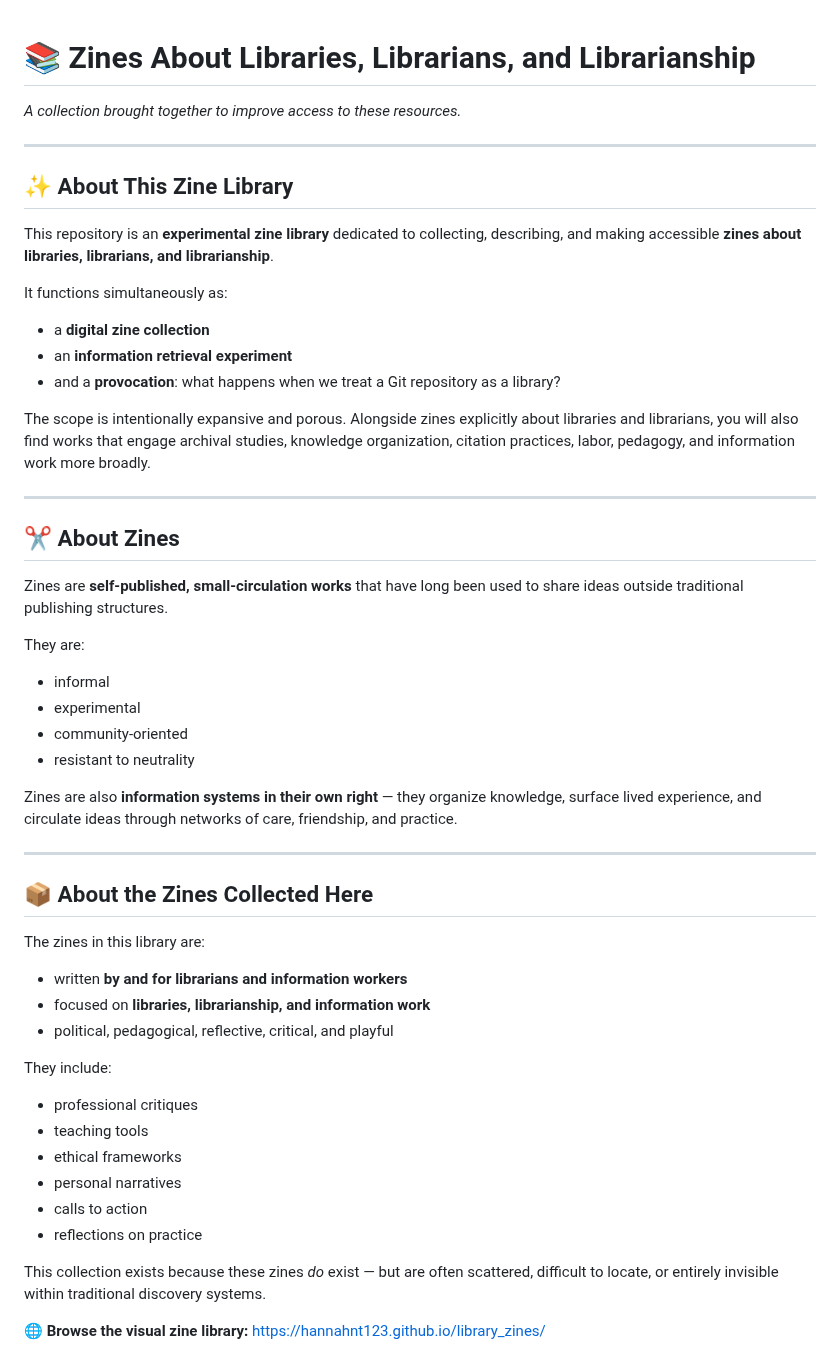
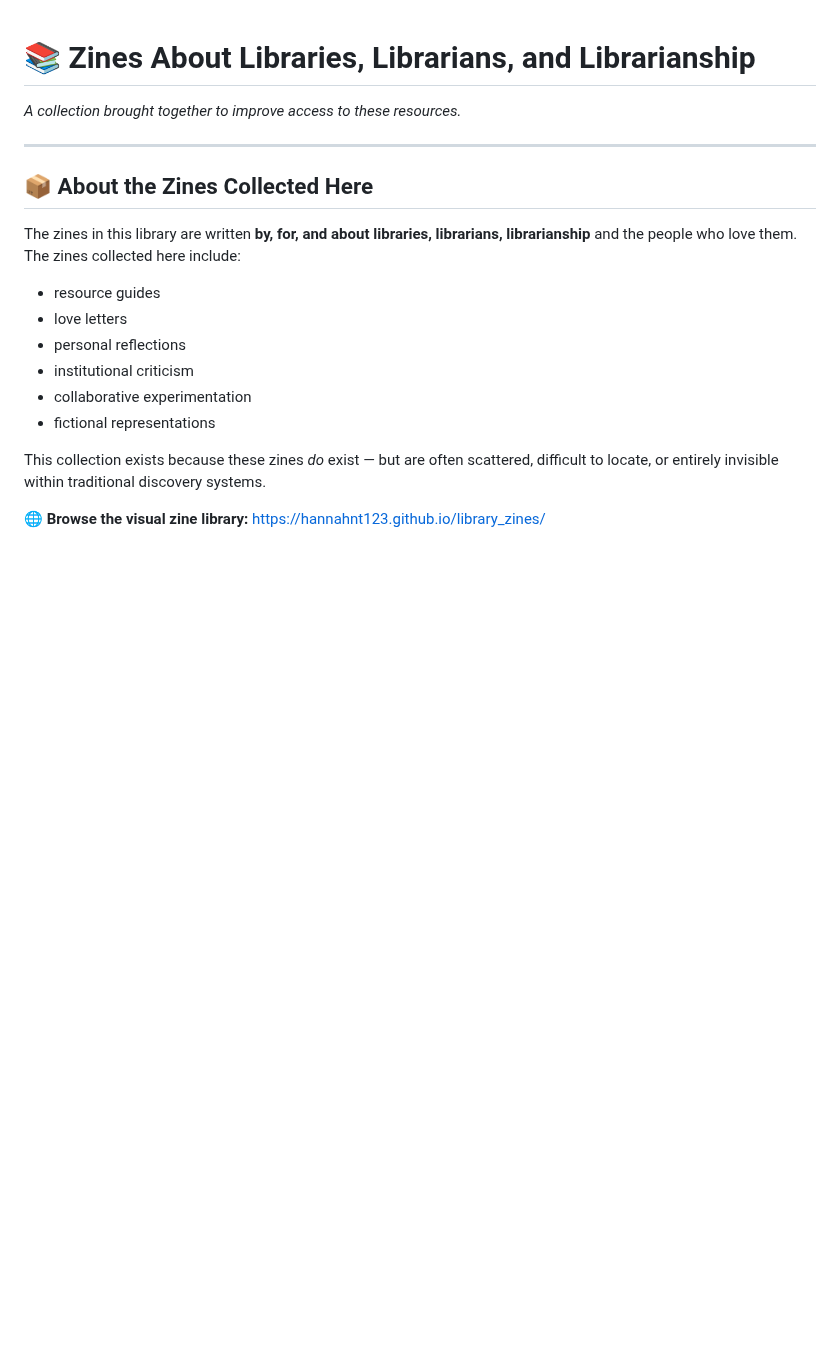
Before and after one commit to HannahNT123/library_zines, a Markdown page: README.md, the part around the change. Rendered like a GitHub page; blank space fills up the shorter version.

```diff
--- a/README.md
+++ b/README.md
@@ -4,47 +4,16 @@
 
 ---
 
-## ✨ About This Zine Library
-
-This repository is an **experimental zine library** dedicated to collecting, describing, and making accessible **zines about libraries, librarians, and librarianship**.
-
-It functions simultaneously as:
-- a **digital zine collection**
-- an **information retrieval experiment**
-- and a **provocation**: what happens when we treat a Git repository as a library?
-
-The scope is intentionally expansive and porous. Alongside zines explicitly about libraries and librarians, you will also find works that engage archival studies, knowledge organization, citation practices, labor, pedagogy, and information work more broadly.
-
----
-
-## ✂️ About Zines
-
-Zines are **self‑published, small‑circulation works** that have long been used to share ideas outside traditional publishing structures.
-
-They are:
-- informal
-- experimental
-- community‑oriented
-- resistant to neutrality
-
-Zines are also **information systems in their own right** — they organize knowledge, surface lived experience, and circulate ideas through networks of care, friendship, and practice.
-
----
-
 ## 📦 About the Zines Collected Here
 
-The zines in this library are:
-- written **by and for librarians and information workers**
-- focused on **libraries, librarianship, and information work**
-- political, pedagogical, reflective, critical, and playful
+The zines in this library are written **by, for, and about libraries, librarians, librarianship** and the people who love them. The zines collected here include:
 
-They include:
-- professional critiques
-- teaching tools
-- ethical frameworks
-- personal narratives
-- calls to action
-- reflections on practice
+- resource guides
+- love letters
+- personal reflections
+- institutional criticism
+- collaborative experimentation
+- fictional representations
 
 This collection exists because these zines *do* exist — but are often scattered, difficult to locate, or entirely invisible within traditional discovery systems.
 
```
